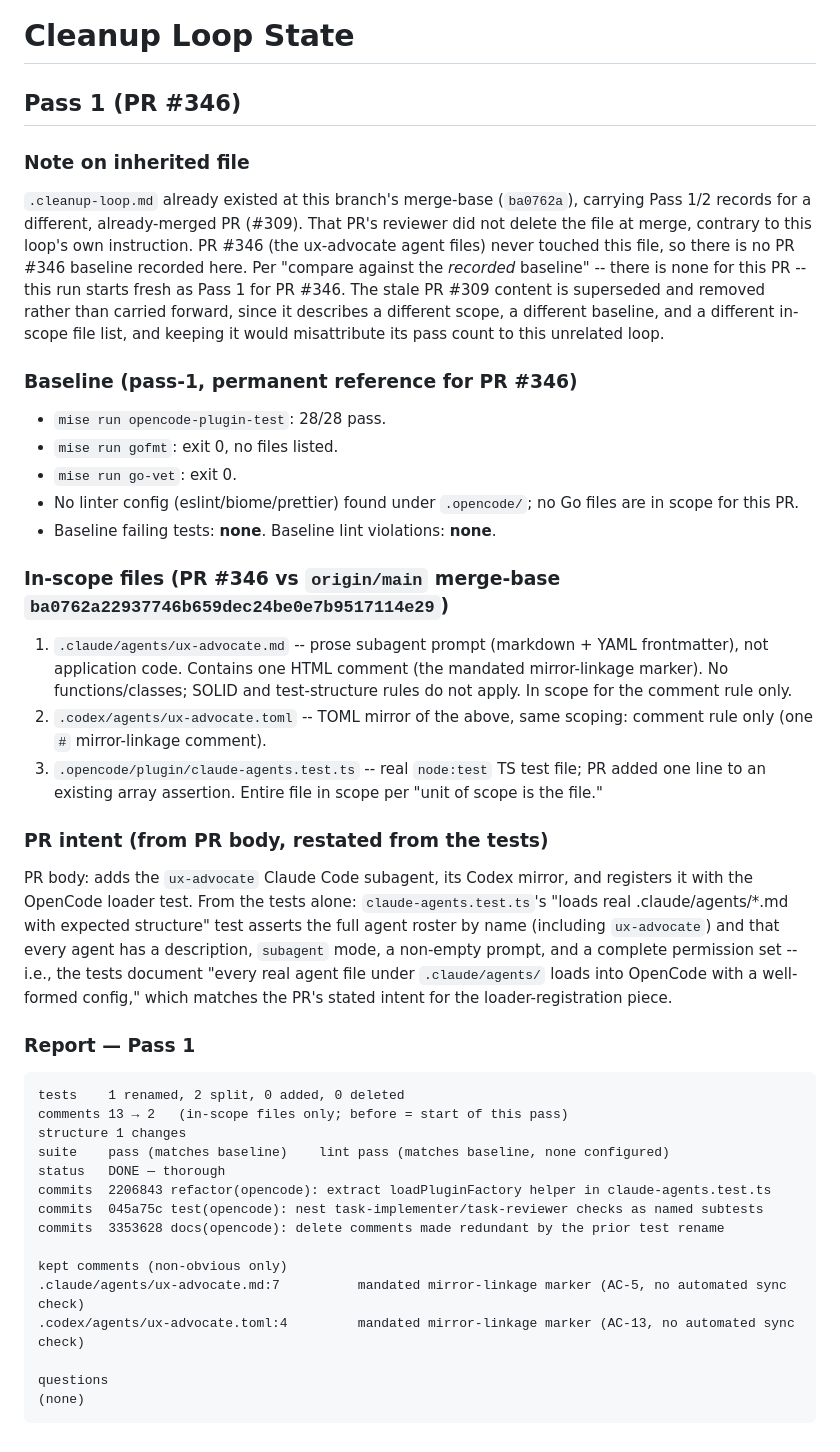
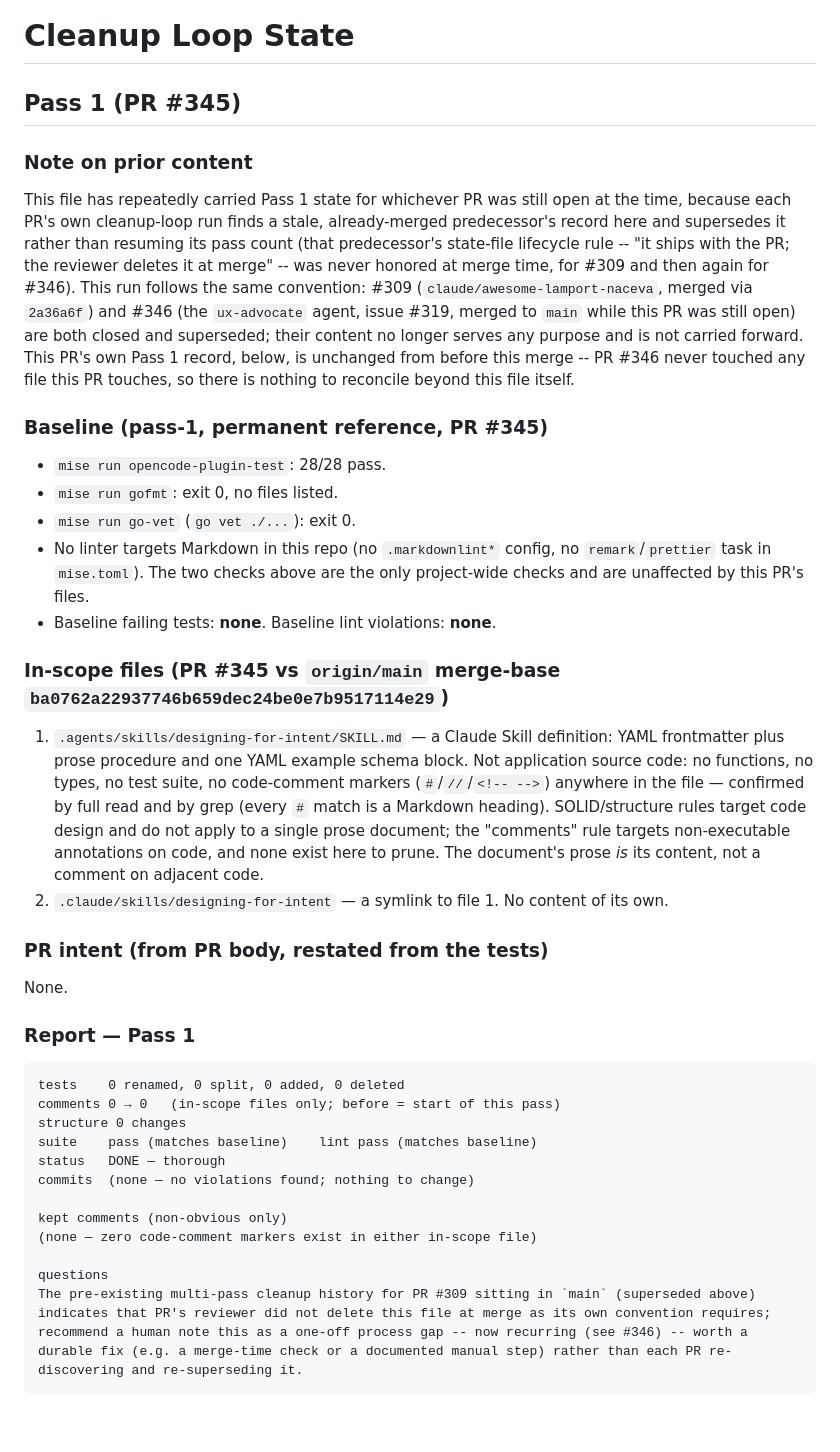
Before and after one commit to lousy-agents/coach, a Markdown page: .cleanup-loop.md, the part around the change. Drawn GitHub-style.

Commit message:
chore: record cleanup-loop pass-1 state for PR #345
DONE — thorough on pass 1: the PR's two skill-authoring files (a Claude
Skill markdown definition and its symlink) contain no source code,
tests, or code-comment markers, so no violations of the comment/test/
SOLID rules exist to fix. Supersedes stale Pass 1 state left in this
file by two different, already-merged predecessor PRs (#309 and #346)
whose reviewers did not delete it at merge as the file's own lifecycle
rule requires -- now flagged as a recurring gap worth a durable fix.

Release-Story: curated

````diff
--- a/.cleanup-loop.md
+++ b/.cleanup-loop.md
@@ -1,70 +1,64 @@
 # Cleanup Loop State
 
-## Pass 1 (PR #346)
+## Pass 1 (PR #345)
 
-### Note on inherited file
+### Note on prior content
 
-`.cleanup-loop.md` already existed at this branch's merge-base
-(`ba0762a`), carrying Pass 1/2 records for a different, already-merged
-PR (#309). That PR's reviewer did not delete the file at merge, contrary
-to this loop's own instruction. PR #346 (the ux-advocate agent files)
-never touched this file, so there is no PR #346 baseline recorded here.
-Per "compare against the *recorded* baseline" -- there is none for this
-PR -- this run starts fresh as Pass 1 for PR #346. The stale PR #309
-content is superseded and removed rather than carried forward, since it
-describes a different scope, a different baseline, and a different
-in-scope file list, and keeping it would misattribute its pass count to
-this unrelated loop.
+This file has repeatedly carried Pass 1 state for whichever PR was still
+open at the time, because each PR's own cleanup-loop run finds a stale,
+already-merged predecessor's record here and supersedes it rather than
+resuming its pass count (that predecessor's state-file lifecycle rule --
+"it ships with the PR; the reviewer deletes it at merge" -- was never
+honored at merge time, for #309 and then again for #346). This run
+follows the same convention: #309 (`claude/awesome-lamport-naceva`,
+merged via `2a36a6f`) and #346 (the `ux-advocate` agent, issue #319,
+merged to `main` while this PR was still open) are both closed and
+superseded; their content no longer serves any purpose and is not
+carried forward. This PR's own Pass 1 record, below, is unchanged from
+before this merge -- PR #346 never touched any file this PR touches, so
+there is nothing to reconcile beyond this file itself.
 
-### Baseline (pass-1, permanent reference for PR #346)
+### Baseline (pass-1, permanent reference, PR #345)
 
 - `mise run opencode-plugin-test`: 28/28 pass.
 - `mise run gofmt`: exit 0, no files listed.
-- `mise run go-vet`: exit 0.
-- No linter config (eslint/biome/prettier) found under `.opencode/`; no
-  Go files are in scope for this PR.
+- `mise run go-vet` (`go vet ./...`): exit 0.
+- No linter targets Markdown in this repo (no `.markdownlint*` config, no
+  `remark`/`prettier` task in `mise.toml`). The two checks above are the
+  only project-wide checks and are unaffected by this PR's files.
 - Baseline failing tests: **none**. Baseline lint violations: **none**.
 
-### In-scope files (PR #346 vs `origin/main` merge-base `ba0762a22937746b659dec24be0e7b9517114e29`)
+### In-scope files (PR #345 vs `origin/main` merge-base `ba0762a22937746b659dec24be0e7b9517114e29`)
 
-1. `.claude/agents/ux-advocate.md` -- prose subagent prompt (markdown +
-   YAML frontmatter), not application code. Contains one HTML comment
-   (the mandated mirror-linkage marker). No functions/classes; SOLID and
-   test-structure rules do not apply. In scope for the comment rule only.
-2. `.codex/agents/ux-advocate.toml` -- TOML mirror of the above, same
-   scoping: comment rule only (one `#` mirror-linkage comment).
-3. `.opencode/plugin/claude-agents.test.ts` -- real `node:test` TS test
-   file; PR added one line to an existing array assertion. Entire file
-   in scope per "unit of scope is the file."
+1. `.agents/skills/designing-for-intent/SKILL.md` — a Claude Skill
+   definition: YAML frontmatter plus prose procedure and one YAML example
+   schema block. Not application source code: no functions, no types, no
+   test suite, no code-comment markers (`#`/`//`/`<!-- -->`) anywhere in
+   the file — confirmed by full read and by grep (every `#` match is a
+   Markdown heading). SOLID/structure rules target code design and do not
+   apply to a single prose document; the "comments" rule targets
+   non-executable annotations on code, and none exist here to prune. The
+   document's prose *is* its content, not a comment on adjacent code.
+2. `.claude/skills/designing-for-intent` — a symlink to file 1. No content
+   of its own.
 
 ### PR intent (from PR body, restated from the tests)
 
-PR body: adds the `ux-advocate` Claude Code subagent, its Codex mirror,
-and registers it with the OpenCode loader test. From the tests alone:
-`claude-agents.test.ts`'s "loads real .claude/agents/*.md with expected
-structure" test asserts the full agent roster by name (including
-`ux-advocate`) and that every agent has a description, `subagent` mode,
-a non-empty prompt, and a complete permission set -- i.e., the tests
-document "every real agent file under `.claude/agents/` loads into
-OpenCode with a well-formed config," which matches the PR's stated
-intent for the loader-registration piece.
+None.
 
 ### Report — Pass 1
 
 ```
-tests    1 renamed, 2 split, 0 added, 0 deleted
-comments 13 → 2   (in-scope files only; before = start of this pass)
-structure 1 changes
-suite    pass (matches baseline)    lint pass (matches baseline, none configured)
+tests    0 renamed, 0 split, 0 added, 0 deleted
+comments 0 → 0   (in-scope files only; before = start of this pass)
+structure 0 changes
+suite    pass (matches baseline)    lint pass (matches baseline)
 status   DONE — thorough
-commits  2206843 refactor(opencode): extract loadPluginFactory helper in claude-agents.test.ts
-commits  045a75c test(opencode): nest task-implementer/task-reviewer checks as named subtests
-commits  3353628 docs(opencode): delete comments made redundant by the prior test rename
+commits  (none — no violations found; nothing to change)
 
 kept comments (non-obvious only)
-.claude/agents/ux-advocate.md:7          mandated mirror-linkage marker (AC-5, no automated sync check)
-.codex/agents/ux-advocate.toml:4         mandated mirror-linkage marker (AC-13, no automated sync check)
+(none — zero code-comment markers exist in either in-scope file)
 
 questions
-(none)
+The pre-existing multi-pass cleanup history for PR #309 sitting in `main` (superseded above) indicates that PR's reviewer did not delete this file at merge as its own convention requires; recommend a human note this as a one-off process gap -- now recurring (see #346) -- worth a durable fix (e.g. a merge-time check or a documented manual step) rather than each PR re-discovering and re-superseding it.
 ```
````
